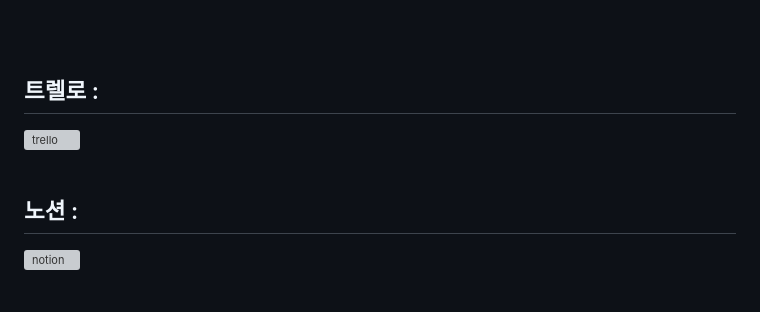
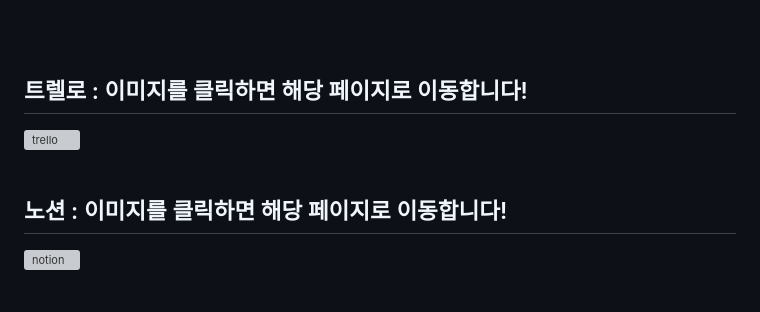
Before and after one commit to 1000bang/gooslegoosle, a Markdown page: README.md, the part around one of its changes. Rendered like a GitHub page; grey boxes are pictures that could not be loaded.

```diff
--- a/README.md
+++ b/README.md
@@ -22,13 +22,13 @@
 
 <br><br>
 
-## 트렐로 :
+## 트렐로 : 이미지를 클릭하면 해당 페이지로 이동합니다!
 
 [![trello](https://user-images.githubusercontent.com/113667600/213486591-200c0368-01bf-47ab-a7eb-23f43f76db25.png)](https://trello.com/b/o3e9VVuB/gooslegoosle-timeline)
 <br><br>
 
 
-## 노션 :
+## 노션 : 이미지를 클릭하면 해당 페이지로 이동합니다!
 
 [![notion](https://user-images.githubusercontent.com/113667600/213486605-dfb47065-485f-491b-ae81-3e8cbbdbfbed.png)](https://1000bang.notion.site/Project-373eb1c07a074cff9e69d2c44bae356d)
 <br><br>
```
Also changed, not shown: other parts of README.md (+1 -0 lines).
